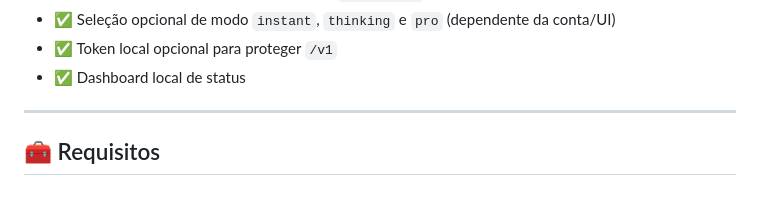
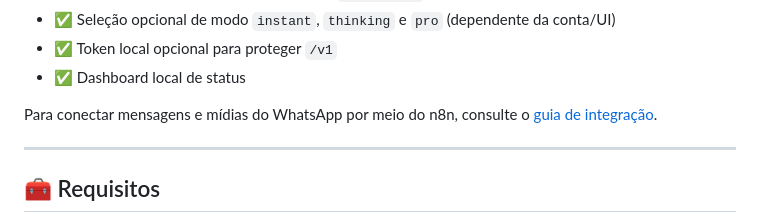
Before and after one commit to Jeffersonp2/chatgpt-web-bridge, a Markdown page: README.md, the part around the change. Rendered like a GitHub page; blank space fills up the shorter version.

Commit message:
docs: guide n8n WhatsApp media integration

```diff
--- a/README.md
+++ b/README.md
@@ -68,6 +68,8 @@ Você continua usando sua conta do ChatGPT no navegador. O bridge recebe o input
 - ✅ Seleção opcional de modo `instant`, `thinking` e `pro` (dependente da conta/UI)
 - ✅ Token local opcional para proteger `/v1`
 - ✅ Dashboard local de status
+
+Para conectar mensagens e mídias do WhatsApp por meio do n8n, consulte o [guia de integração](docs/n8n-whatsapp.md).
 
 ---
 
```
Also changed, not shown: docs/n8n-whatsapp.md (added, +59 -0 lines).
